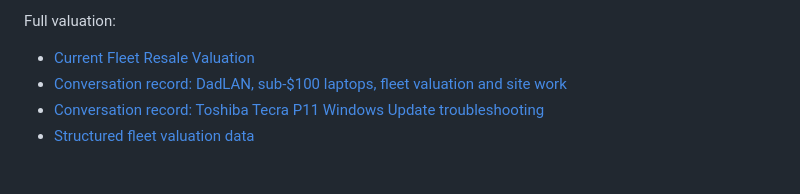
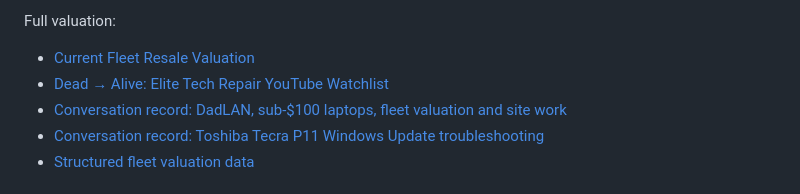
Before and after one commit to joshualparris/Cheappcslaptops, a Markdown page: README.md, the part around the change. GitHub-like rendering.

Commit message:
docs: link repair YouTube watchlist from README

```diff
--- a/README.md
+++ b/README.md
@@ -63,6 +63,7 @@ The fleet section includes all tracked machines, specs/condition notes, maximum
 
 Full valuation:
 - [Current Fleet Resale Valuation](docs/FLEET-RESALE-VALUATION.md)
+- [Dead → Alive: Elite Tech Repair YouTube Watchlist](docs/REPAIR-YOUTUBE-WATCHLIST.md)
 - [Conversation record: DadLAN, sub-$100 laptops, fleet valuation and site work](docs/research/2026-09-23-to-25-conversation-record.md)
 - [Conversation record: Toshiba Tecra P11 Windows Update troubleshooting](research/chat-archive/2026-08-17-toshiba-tecra-p11-windows-update.md)
 - [Structured fleet valuation data](docs/data/fleet-valuations-2026-09-23.json)
```
